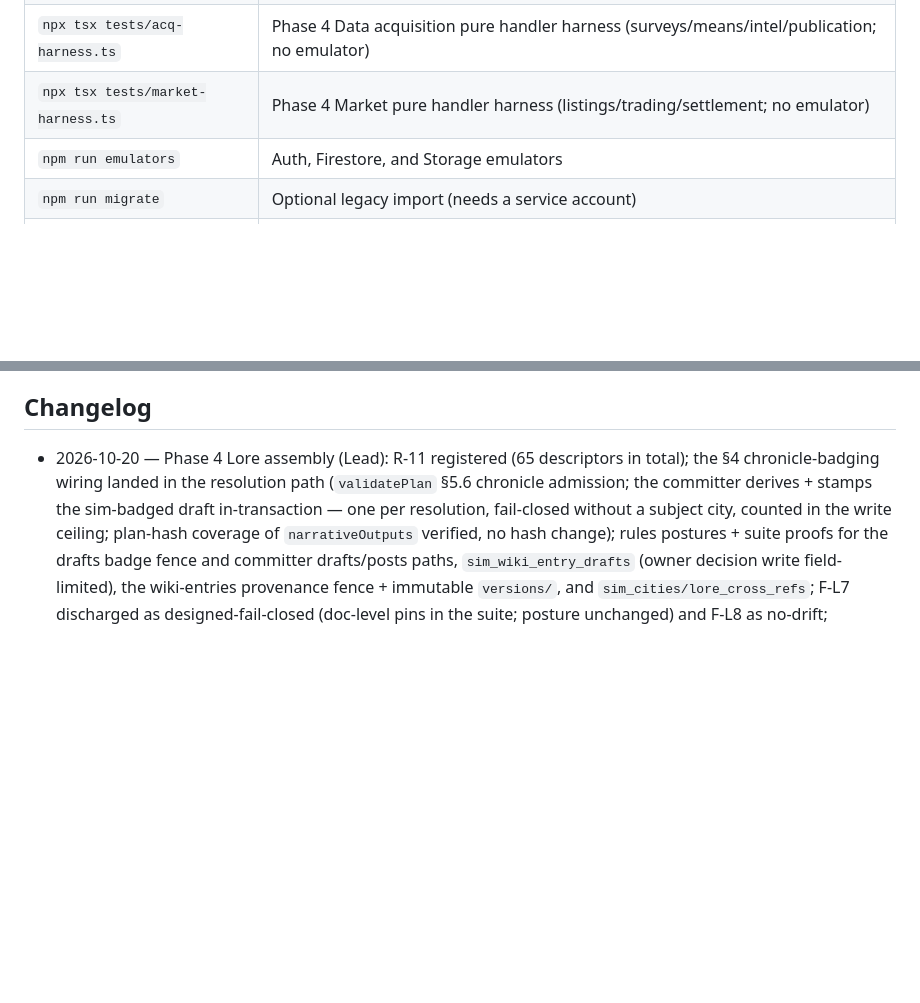
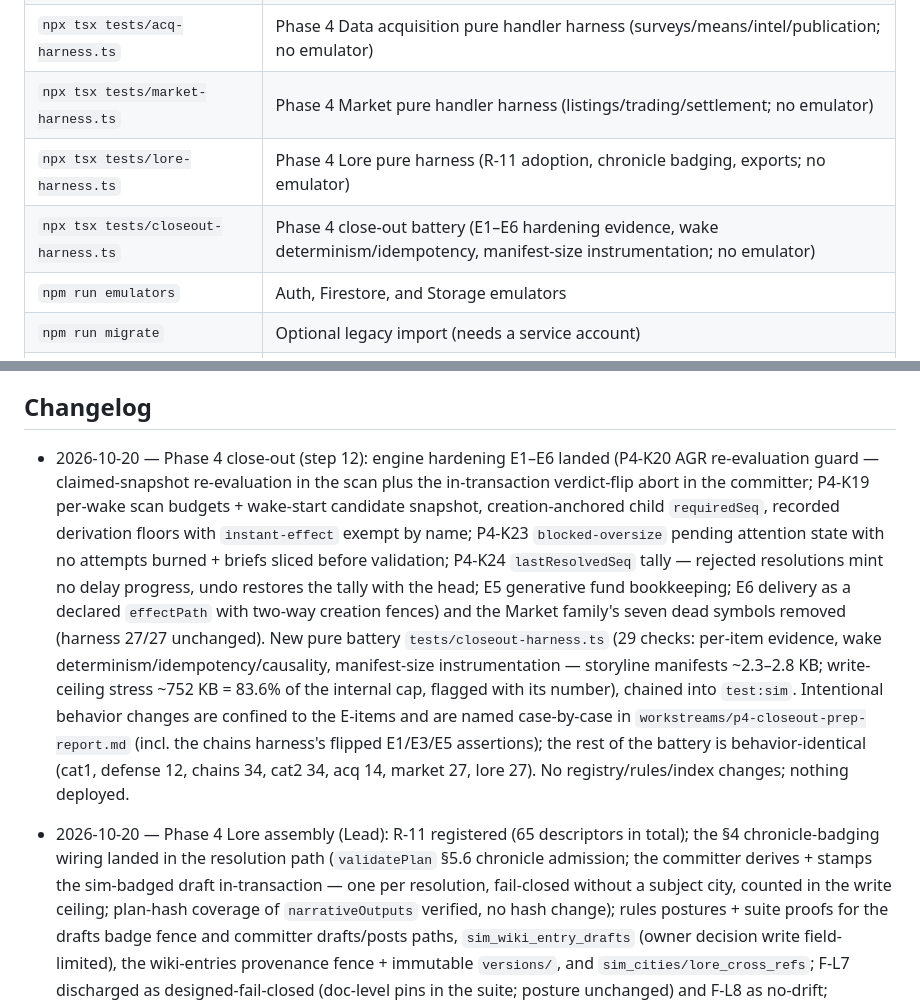
Before and after one commit to cj1101/cowboyCitySubstack, a Markdown page: README.md, 2 parts joined by grey strips. Rendered like a GitHub page; blank space fills up the shorter version.

Commit message:
close-out: README completion record (status + changelog + harness table rows for lore/close-out) per the every-PR rule

```diff
--- a/README.md
+++ b/README.md
@@ -168,6 +168,8 @@ City pages are served at `/cities/...`. The older `/factions/...` URLs rewrite t
 | `npx tsx tests/cat2-harness.ts` | Phase 4 Catalogue II pure handler harness (businesses/tax; no emulator) |
 | `npx tsx tests/acq-harness.ts` | Phase 4 Data acquisition pure handler harness (surveys/means/intel/publication; no emulator) |
 | `npx tsx tests/market-harness.ts` | Phase 4 Market pure handler harness (listings/trading/settlement; no emulator) |
+| `npx tsx tests/lore-harness.ts` | Phase 4 Lore pure harness (R-11 adoption, chronicle badging, exports; no emulator) |
+| `npx tsx tests/closeout-harness.ts` | Phase 4 close-out battery (E1–E6 hardening evidence, wake determinism/idempotency, manifest-size instrumentation; no emulator) |
 | `npm run emulators` | Auth, Firestore, and Storage emulators |
 | `npm run migrate` | Optional legacy import (needs a service account) |
 | `npx tsx scripts/sim-genesis.ts` | Sim genesis (emulator only; production run is guarded and a separate ops decision) |
@@ -209,5 +213,6 @@ Lore hook, chronicle & exports (Phase 4 step 11) lands the lore-forward rule and
 ## Changelog
 
+- 2026-10-20 — Phase 4 close-out (step 12): engine hardening E1–E6 landed (P4-K20 AGR re-evaluation guard — claimed-snapshot re-evaluation in the scan plus the in-transaction verdict-flip abort in the committer; P4-K19 per-wake scan budgets + wake-start candidate snapshot, creation-anchored child `requiredSeq`, recorded derivation floors with `instant-effect` exempt by name; P4-K23 `blocked-oversize` pending attention state with no attempts burned + briefs sliced before validation; P4-K24 `lastResolvedSeq` tally — rejected resolutions mint no delay progress, undo restores the tally with the head; E5 generative fund bookkeeping; E6 delivery as a declared `effectPath` with two-way creation fences) and the Market family's seven dead symbols removed (harness 27/27 unchanged). New pure battery `tests/closeout-harness.ts` (29 checks: per-item evidence, wake determinism/idempotency/causality, manifest-size instrumentation — storyline manifests ~2.3–2.8 KB; write-ceiling stress ~752 KB = 83.6% of the internal cap, flagged with its number), chained into `test:sim`. Intentional behavior changes are confined to the E-items and are named case-by-case in `workstreams/p4-closeout-prep-report.md` (incl. the chains harness's flipped E1/E3/E5 assertions); the rest of the battery is behavior-identical (cat1, defense 12, chains 34, cat2 34, acq 14, market 27, lore 27). No registry/rules/index changes; nothing deployed.
 - 2026-10-20 — Phase 4 Lore assembly (Lead): R-11 registered (65 descriptors in total); the §4 chronicle-badging wiring landed in the resolution path (`validatePlan` §5.6 chronicle admission; the committer derives + stamps the sim-badged draft in-transaction — one per resolution, fail-closed without a subject city, counted in the write ceiling; plan-hash coverage of `narrativeOutputs` verified, no hash change); rules postures + suite proofs for the drafts badge fence and committer drafts/posts paths, `sim_wiki_entry_drafts` (owner decision write field-limited), the wiki-entries provenance fence + immutable `versions/`, and `sim_cities/lore_cross_refs`; F-L7 discharged as designed-fail-closed (doc-level pins in the suite; posture unchanged) and F-L8 as no-drift; `test:sim` chains `tests/lore-harness.ts` (27 checks) after the market harness. Nothing deployed.
 - 2026-10-20 — Phase 4 Lore hook + chronicle + exports (step 11): new rule family file `lib/sim/rules/lore.ts` (R-11 adoption — `adopt_lore_draft` Dana §3.9 commit with immutable version snapshots + provenance, retcon proposals instead of overwrites, owner-only/NPC-never-bind adoption, shared-city mayor posture, labeled cross-city references, derived loreRichness; `adopt_chronicle_draft` publishing sim-badged chronicle drafts as canon posts; chronicle badging helper + wiring spec for Lead assembly) and Phase 4 export additions in `lib/export/**` (Portfolio / City Ledger / Survey Results workbooks — as-requester fetch, pure-layer scope refusals, intel tiering with limits exported, no Sheets path), plus the pure harness `tests/lore-harness.ts` (20 checks; every resolved plan passes `validatePlan`). Registry assembly, badging wiring, and rules postures are flagged for the Lead in `workstreams/p4-lore-prep-report.md`. No rules/index/resolver changes in this PR; nothing deployed. (PR: p4/lore-chronicle-exports)
 - 2026-10-20 — Phase 4 Market assembly (Lead): the market family is registered (64 descriptors in total) with its finance §2.4 additions folded; the `undoClass` descriptor field lands with `locked-at-commit` folded onto M-03/M-04/M-10 (enforcement is Phase 7's undo pass; documentary until then); rules postures for the five market collections (committer writes, viewer reads) are in `firestore.rules` with suite proofs; the trades-tape index is in `firestore.indexes.json`; `test:sim` chains `tests/market-harness.ts` after the acq harness. NOT wired: the `verify.ts` holdings supply — gated on the operated data step (M-00 founding + founder-holding backfill + owner completion acts against production; prep report §6), assigned an owner at the Phase 4 gate. The `businesses.ts` seam compositions stay untaken (fail-closed rejections stand; M-08/M-09/M-10 are the un-block). Nothing deployed.
```
Also changed, not shown: other parts of README.md (+2 -0 lines).
